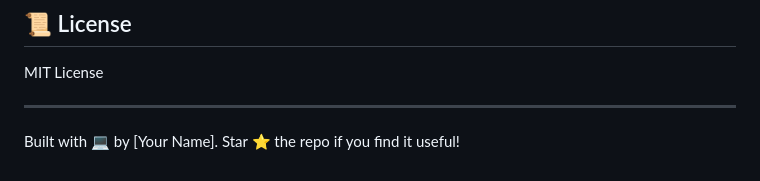
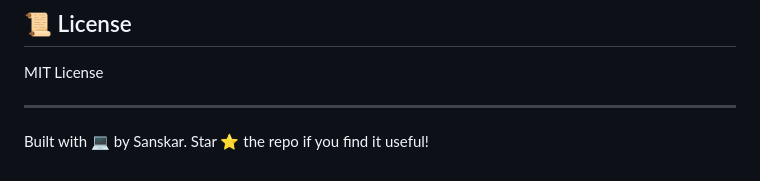
Before and after one commit to sanskardrolia/resumeX, a Markdown page: README.md, the part around the change. Rendered like a GitHub page.

```diff
--- a/README.md
+++ b/README.md
@@ -261,4 +261,4 @@ MIT License
 
 ---
 
-Built with 💻 by [Your Name]. Star ⭐ the repo if you find it useful!
+Built with 💻 by Sanskar. Star ⭐ the repo if you find it useful!
```
